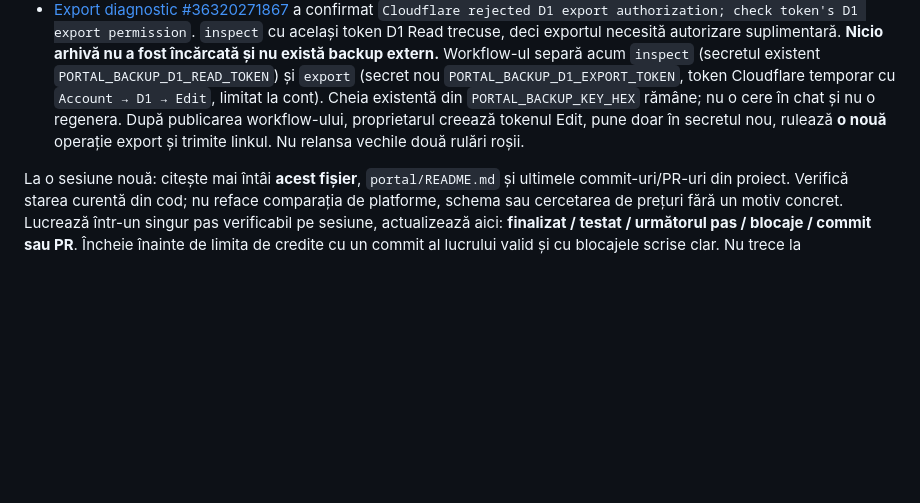
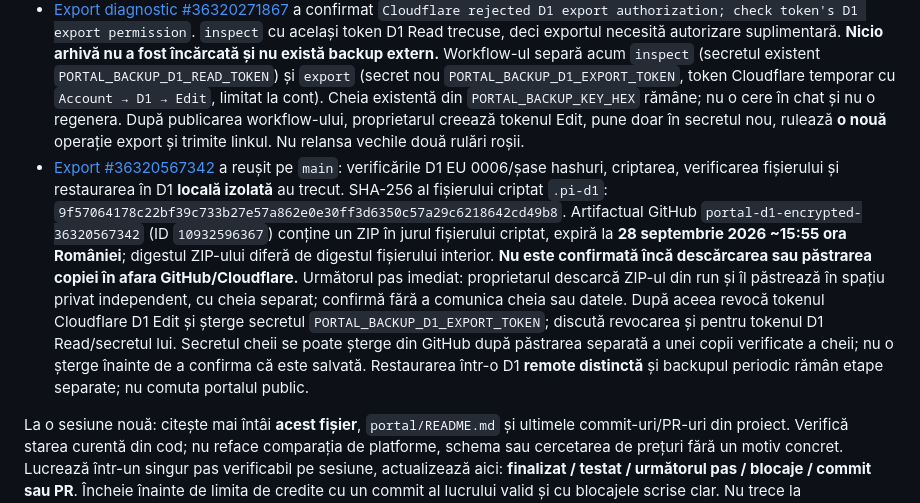
Before and after one commit to petruandines/cleaning-services, a Markdown page: docs/portal-v2-plan.md, the part around the change. GitHub-like rendering; blank space fills up the shorter version.

Commit message:
Record encrypted D1 export and artifact deadline

```diff
--- a/docs/portal-v2-plan.md
+++ b/docs/portal-v2-plan.md
@@ -86,6 +86,7 @@ Nu considerăm Time Travel drept backup extern. Prima livrare trebuie să includ
 - Pagina pentru generarea cheii este publicată la `https://petruandines.github.io/cleaning-services/portal-v2-frontend/backup-key.html`, commitul `9dc132901b66848ee26642eef4fe6e932a16a676` pe `main`. Răspunde HTTP 200; SHA-256 al fișierului public este identic cu cel revizuit (`407ecc069f9eeb6327c0095d80ed088d34f549710d6d59846cf7edf54748ca48`). Scriptul generează local 32 octeți cu WebCrypto și a trecut proba de 64 hex + copy; CSP interzice conexiuni externe. Proprietarul trebuie să păstreze cheia separat de artifact; valoarea ei nu se comunică în chat.
 - [Export #36319921869](https://github.com/petruandines/cleaning-services/actions/runs/36319921869) a eșuat după verificarea identității/versiunii D1, la comanda Wrangler de export remote. Confirmarea exactă și secretul cheii erau prezente; pasul de artifact a fost omis. **Nu s-a încărcat backup, nu se poate afirma că există o copie externă.** Jurnalul vechi a ascuns cauza precisă; nu presupune o problemă de permisiune fără probă. Scriptul a fost actualizat să clasifice sigur eroarea fără a afișa tokenuri sau URL-ul semnat de download; 53/53 teste backend și 4/4 Python au trecut. Workflow-ul de pe `main` este acum fixat la commitul revizuit `430035bedb9fdf18fecb63e634e21d80e88363ae`, publicat prin `0e37709be216002f8288e33f19a695453829c895`. Pasul următor este o rulare **nouă** `export` cu aceleași două secrete și aceeași confirmare, apoi analizarea categoriei de eroare înainte de schimbarea tokenului. Nu folosi Re-run pentru rularea veche: ar putea folosi vechiul ref. Dacă exportul reușește, descarcă imediat artifactul criptat și păstrează cheia separat.
 - [Export diagnostic #36320271867](https://github.com/petruandines/cleaning-services/actions/runs/36320271867) a confirmat `Cloudflare rejected D1 export authorization; check token's D1 export permission`. `inspect` cu același token D1 Read trecuse, deci exportul necesită autorizare suplimentară. **Nicio arhivă nu a fost încărcată și nu există backup extern.** Workflow-ul separă acum `inspect` (secretul existent `PORTAL_BACKUP_D1_READ_TOKEN`) și `export` (secret nou `PORTAL_BACKUP_D1_EXPORT_TOKEN`, token Cloudflare temporar cu `Account → D1 → Edit`, limitat la cont). Cheia existentă din `PORTAL_BACKUP_KEY_HEX` rămâne; nu o cere în chat și nu o regenera. După publicarea workflow-ului, proprietarul creează tokenul Edit, pune doar în secretul nou, rulează **o nouă** operație export și trimite linkul. Nu relansa vechile două rulări roșii.
+- [Export #36320567342](https://github.com/petruandines/cleaning-services/actions/runs/36320567342) a reușit pe `main`: verificările D1 EU 0006/șase hashuri, criptarea, verificarea fișierului și restaurarea în D1 **locală izolată** au trecut. SHA-256 al fișierului criptat `.pi-d1`: `9f57064178c22bf39c733b27e57a862e0e30ff3d6350c57a29c6218642cd49b8`. Artifactual GitHub `portal-d1-encrypted-36320567342` (ID `10932596367`) conține un ZIP în jurul fișierului criptat, expiră la **28 septembrie 2026 ~15:55 ora României**; digestul ZIP-ului diferă de digestul fișierului interior. **Nu este confirmată încă descărcarea sau păstrarea copiei în afara GitHub/Cloudflare.** Următorul pas imediat: proprietarul descarcă ZIP-ul din run și îl păstrează în spațiu privat independent, cu cheia separat; confirmă fără a comunica cheia sau datele. După aceea revocă tokenul Cloudflare D1 Edit și șterge secretul `PORTAL_BACKUP_D1_EXPORT_TOKEN`; discută revocarea și pentru tokenul D1 Read/secretul lui. Secretul cheii se poate șterge din GitHub după păstrarea separată a unei copii verificate a cheii; nu o șterge înainte de a confirma că este salvată. Restaurarea într-o D1 **remote distinctă** și backupul periodic rămân etape separate; nu comuta portalul public.
 
 La o sesiune nouă: citește mai întâi **acest fișier**, `portal/README.md` și ultimele commit-uri/PR-uri din proiect. Verifică starea curentă din cod; nu reface comparația de platforme, schema sau cercetarea de prețuri fără un motiv concret. Lucrează într-un singur pas verificabil pe sesiune, actualizează aici: **finalizat / testat / următorul pas / blocaje / commit sau PR**. Încheie înainte de limita de credite cu un commit al lucrului valid și cu blocajele scrise clar. Nu trece la implementarea loginului sau la date reale pe baza unei presupuneri.
 
```
